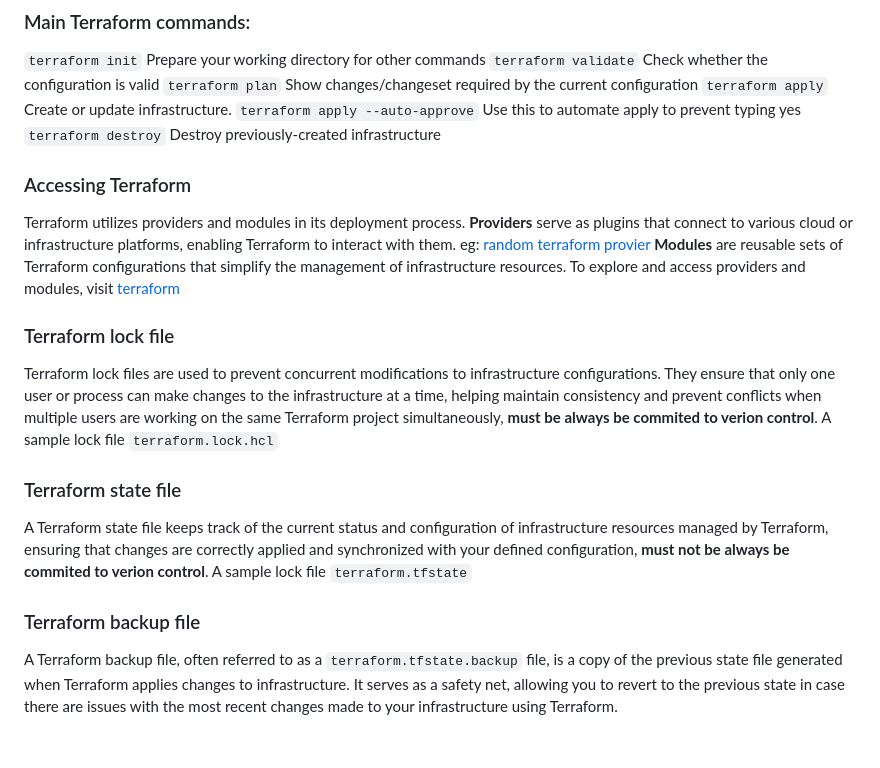
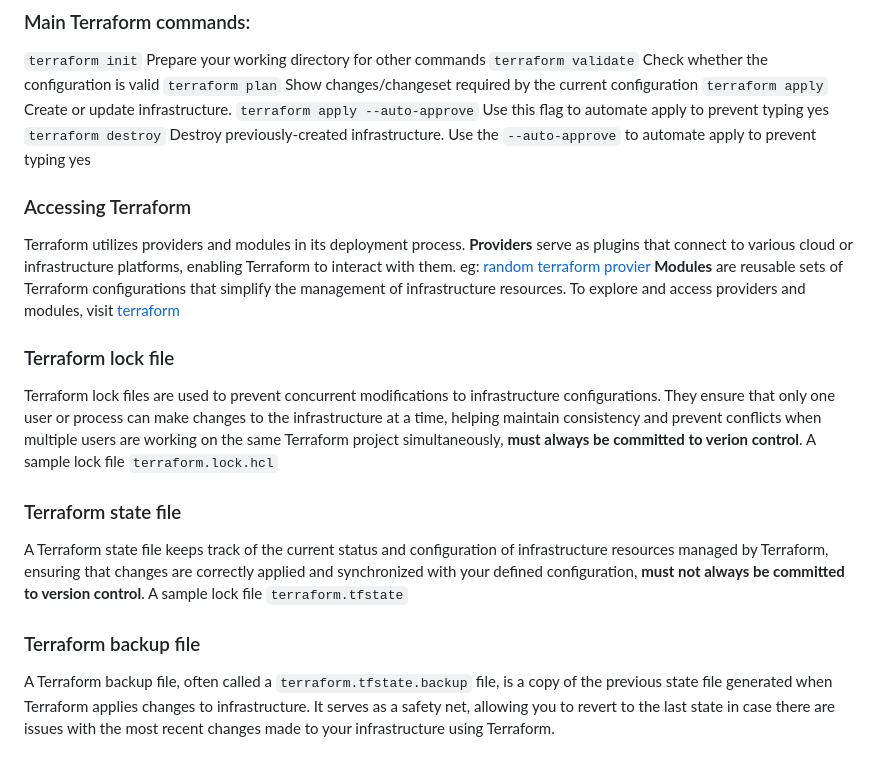
Before and after one commit to Phosters/terraform-beginner-bootcamp-2023, a Markdown page: README.md, the part around the change. GitHub-like rendering.

```diff
--- a/README.md
+++ b/README.md
@@ -112,8 +112,8 @@ export AWS_DEFAULT_REGION=us-west-2
   `terraform validate`      Check whether the configuration is valid
   `terraform plan`          Show changes/changeset required by the current configuration
   `terraform apply`         Create or update infrastructure.
-  `terraform apply --auto-approve` Use this to automate apply to prevent typing yes
-  `terraform destroy`       Destroy previously-created infrastructure
+  `terraform apply --auto-approve` Use this flag to automate apply to prevent typing yes
+  `terraform destroy`       Destroy previously-created infrastructure. Use the `--auto-approve` to automate apply to prevent typing yes
 
 ### Accessing Terraform
 Terraform utilizes providers and modules in its deployment process.
@@ -122,10 +122,10 @@ Terraform utilizes providers and modules in its deployment process.
 To explore and access providers and modules, visit [terraform](https://registry.terraform.io)
 
 ### Terraform lock file
-Terraform lock files are used to prevent concurrent modifications to infrastructure configurations. They ensure that only one user or process can make changes to the infrastructure at a time, helping maintain consistency and prevent conflicts when multiple users are working on the same Terraform project simultaneously, **must be always be commited to verion control**. A sample lock file `terraform.lock.hcl`
+Terraform lock files are used to prevent concurrent modifications to infrastructure configurations. They ensure that only one user or process can make changes to the infrastructure at a time, helping maintain consistency and prevent conflicts when multiple users are working on the same Terraform project simultaneously, **must always be committed to verion control**. A sample lock file `terraform.lock.hcl`
 
 ### Terraform state file
-A Terraform state file keeps track of the current status and configuration of infrastructure resources managed by Terraform, ensuring that changes are correctly applied and synchronized with your defined configuration,  **must not be always be commited to verion control**. A sample lock file `terraform.tfstate`
+A Terraform state file keeps track of the current status and configuration of infrastructure resources managed by Terraform, ensuring that changes are correctly applied and synchronized with your defined configuration,  **must not always be committed to version control**. A sample lock file `terraform.tfstate`
 
 ### Terraform backup file
-A Terraform backup file, often referred to as a `terraform.tfstate.backup` file, is a copy of the previous state file generated when Terraform applies changes to infrastructure. It serves as a safety net, allowing you to revert to the previous state in case there are issues with the most recent changes made to your infrastructure using Terraform.
+A Terraform backup file, often called a `terraform.tfstate.backup` file, is a copy of the previous state file generated when Terraform applies changes to infrastructure. It serves as a safety net, allowing you to revert to the last state in case there are issues with the most recent changes made to your infrastructure using Terraform.
```
